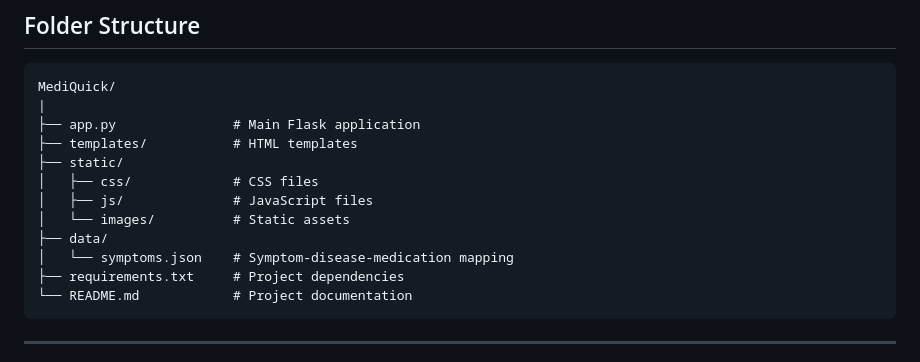
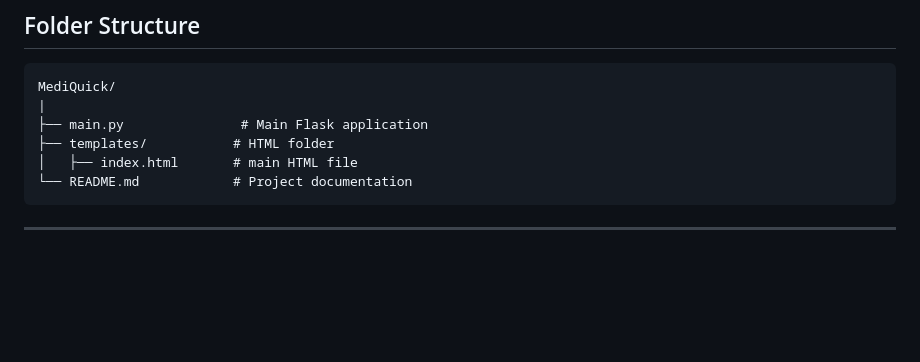
Before and after one commit to meabhib/MediQuick, a Markdown page: README.md, the part around the change. GitHub-like rendering; blank space fills up the shorter version.

````diff
--- a/README.md
+++ b/README.md
@@ -98,15 +98,9 @@ By integrating a user-friendly interface with efficient backend technologies, Me
 ```
 MediQuick/
 |
-├── app.py               # Main Flask application
-├── templates/           # HTML templates
-├── static/
-│   ├── css/             # CSS files
-│   ├── js/              # JavaScript files
-│   └── images/          # Static assets
-├── data/
-│   └── symptoms.json    # Symptom-disease-medication mapping
-├── requirements.txt     # Project dependencies
+├── main.py               # Main Flask application
+├── templates/           # HTML folder
+│   ├── index.html       # main HTML file
 └── README.md            # Project documentation
 ```
 
````
